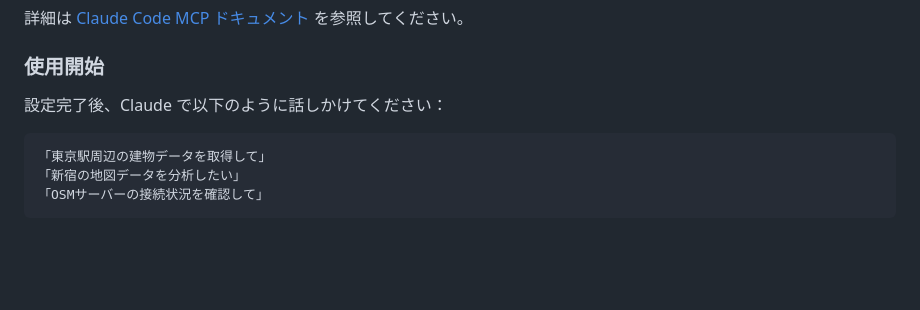
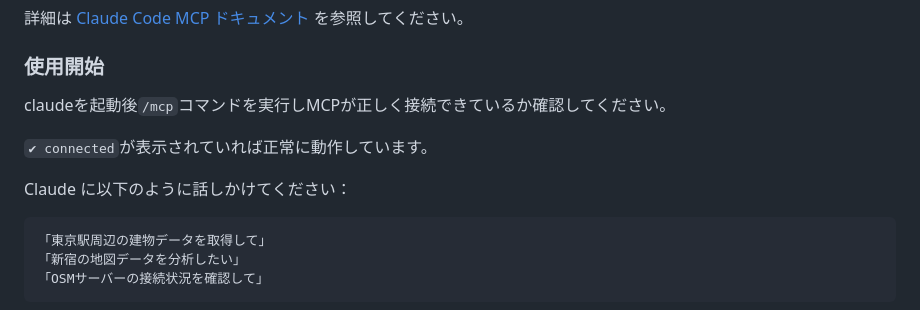
Before and after one commit to shimizu/OSM-GeoJSON-MCP-Server, a Markdown page: README.md, the part around the change. GitHub-like rendering; blank space fills up the shorter version.

Commit message:
Update README.md
Claude Codeでの使用法をより詳細に

````diff
--- a/README.md
+++ b/README.md
@@ -442,7 +442,11 @@ claude mcp add osm-geojson /absolute/path/to/osm-geojson-mcp-server/src/index.js
 
 ### 使用開始
 
-設定完了後、Claude で以下のように話しかけてください：
+claudeを起動後`/mcp`コマンドを実行しMCPが正しく接続できているか確認してください。
+
+`✔ connected`が表示されていれば正常に動作しています。
+
+Claude に以下のように話しかけてください：
 
 ```
 「東京駅周辺の建物データを取得して」
````
